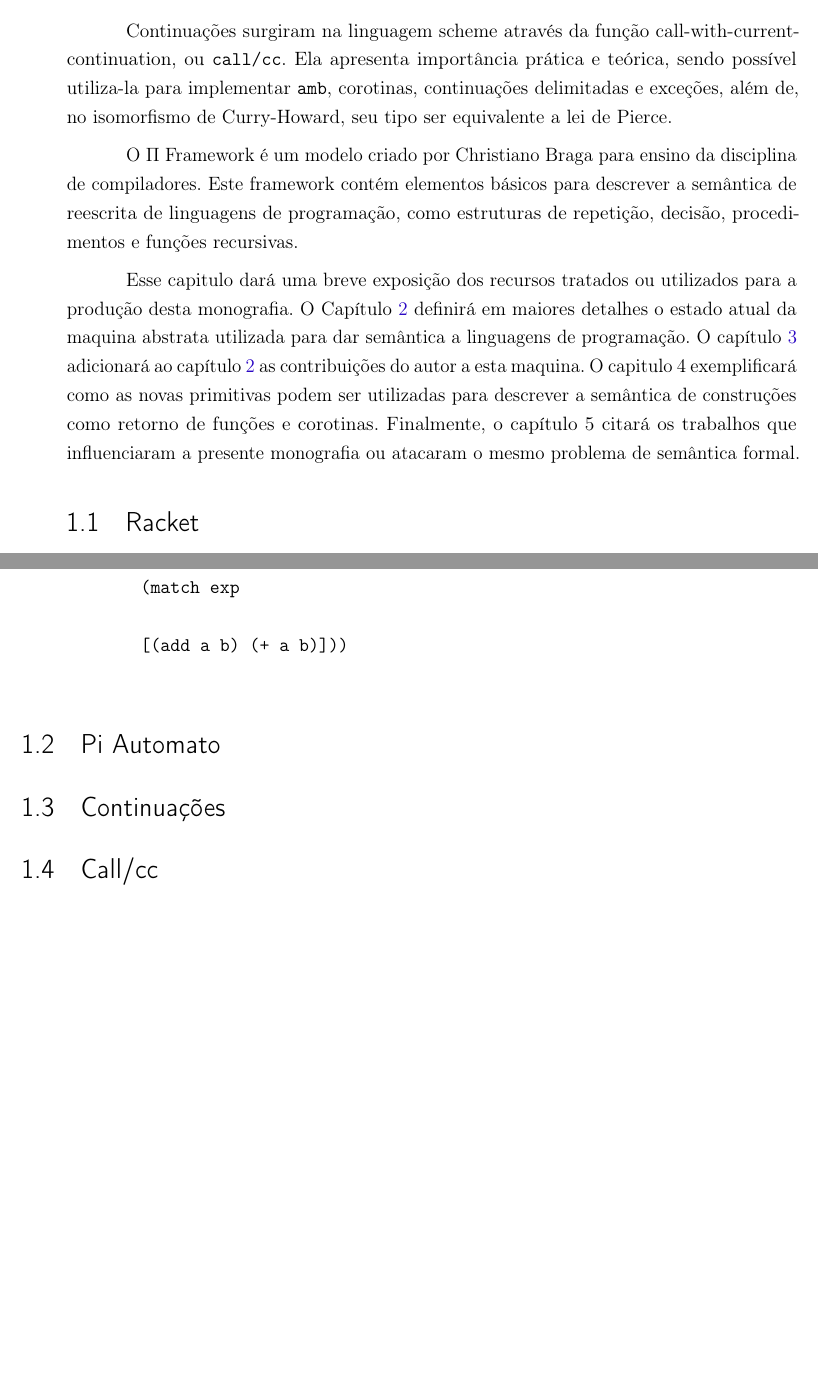
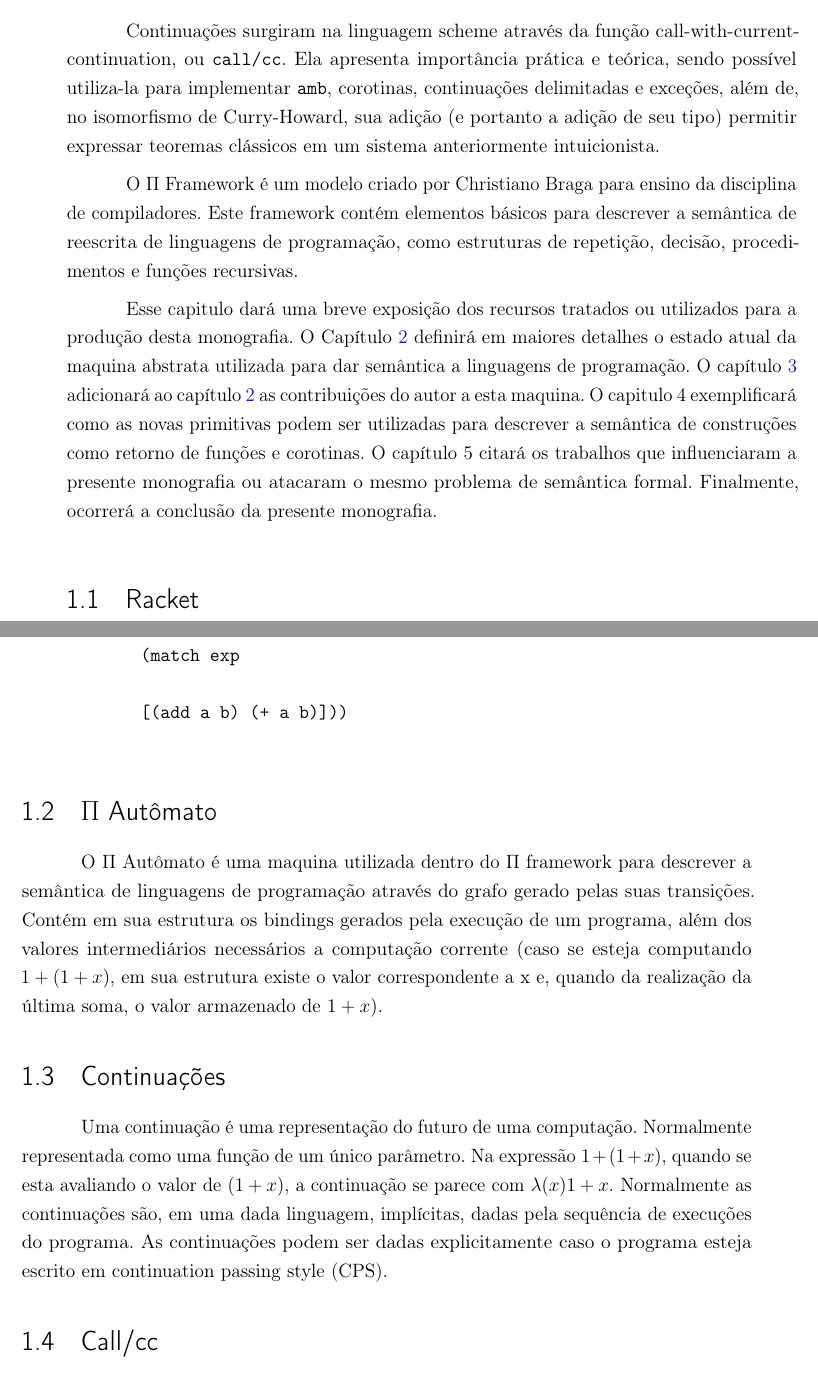
Before and after one commit to petrolifero/TCC, a LaTeX thesis (PFC.tex, which reads cap1.tex, capa.tex): two parts of pages 19 and 20 of 35, joined at a grey line, cut so that both start at the same text, the shorter picture padded with empty space. Compiled offline with pdfLaTeX.

Commit message:
Updates from Overleaf

```diff
--- a/cap1.tex
+++ b/cap1.tex
@@ -6,11 +6,11 @@
 
 Esse trabalho trata da adição de continuações à um Framework semântico para ensino de compiladores chamado $\Pi$ Framework. Continuações apresentam um controle de fluxo não-local.
 
-Continuações surgiram na linguagem scheme através da função call-with-current-continuation, ou \texttt{call/cc}. Ela apresenta importância prática e teórica, sendo possível utiliza-la para implementar \texttt{amb}, corotinas, continuações delimitadas e exceções, além de, no isomorfismo de Curry-Howard, seu tipo ser equivalente a lei de Pierce.
+Continuações surgiram na linguagem scheme através da função call-with-current-continuation, ou \texttt{call/cc}. Ela apresenta importância prática e teórica, sendo possível utiliza-la para implementar \texttt{amb}, corotinas, continuações delimitadas e exceções, além de, no isomorfismo de Curry-Howard, sua adição (e portanto a adição de seu tipo) permitir expressar teoremas clássicos em um sistema anteriormente intuicionista.
 
 O $\Pi$ Framework é um modelo criado por Christiano Braga para ensino da disciplina de compiladores. Este framework contém elementos básicos para descrever a semântica de reescrita de linguagens de programação, como estruturas de repetição, decisão, procedimentos e funções recursivas.
 
-Esse capitulo dará uma breve exposição dos recursos tratados ou utilizados para a produção desta monografia. O Capítulo \ref{cap2} definirá em maiores detalhes o estado atual da maquina abstrata utilizada para dar semântica a linguagens de programação. O capítulo \ref{cap3} adicionará ao capítulo \ref{cap2} as contribuições do autor a esta maquina. O capitulo 4 exemplificará como as novas primitivas podem ser utilizadas para descrever a semântica de construções como retorno de funções e corotinas. Finalmente, o capítulo 5 citará os trabalhos que influenciaram a presente monografia ou atacaram o mesmo problema de semântica formal.
+Esse capitulo dará uma breve exposição dos recursos tratados ou utilizados para a produção desta monografia. O Capítulo \ref{cap2} definirá em maiores detalhes o estado atual da maquina abstrata utilizada para dar semântica a linguagens de programação. O capítulo \ref{cap3} adicionará ao capítulo \ref{cap2} as contribuições do autor a esta maquina. O capitulo 4 exemplificará como as novas primitivas podem ser utilizadas para descrever a semântica de construções como retorno de funções e corotinas. O capítulo 5 citará os trabalhos que influenciaram a presente monografia ou atacaram o mesmo problema de semântica formal. Finalmente, ocorrerá a conclusão da presente monografia.
 
 \section{Racket}
 Racket\footnote{https://racket-lang.org/}, inicialmente chamada de plt-scheme, é uma linguagem baseada em lisp criada para ser uma linguagem para desenvolver linguagens. Multi-paradigma, priorizando estruturas de dados imutáveis, com um sistema de meta-programação baseado em macros higiênicas. Com extensa facilidade para realizar pattern matching, Racket foi a linguagem escolhida para desenvolver esse trabalho. O principal procedimento desenvolvido pelo autor, a saber, a função de transição do sistema, faz uso extenso do pattern matching, permitindo que as regras de transição sejam codificadas sem maior esforço, de uma maneira declarativa.
@@ -28,12 +28,11 @@ Ex:
             [(add a b) (+ a b)]))
     \end{verbatim}
 
-\section{Pi Automato}
-
+\section{$\Pi$ Autômato}
+O $\Pi$ Autômato é uma maquina utilizada dentro do $\Pi$ framework para descrever a semântica de linguagens de programação através do grafo gerado pelas suas transições. Contém em sua estrutura os bindings gerados pela execução de um programa, além dos valores intermediários necessários a computação corrente (caso se esteja computando $1+(1+x)$, em sua estrutura existe o valor correspondente a x e, quando da realização da última soma, o valor armazenado de $1+x$).
 \section{Continuações}
-
+Uma continuação é uma representação do futuro de uma computação. Normalmente representada como uma função de um único parâmetro. Na expressão $1+(1+x)$, quando se esta avaliando o valor de $(1+x)$, a continuação se parece com $\lambda(x) 1+x$. Normalmente as continuações são, em uma dada linguagem, implícitas, dadas pela sequência de execuções do programa. As continuações podem ser dadas explicitamente caso o programa esteja escrito em continuation passing style (CPS).
 \section{Call/cc}
-%faria sentido ter uma seção explicando sobre o racket
 \subsection{Call/cc em Racket}
 \subsubsection{Ret}
 \subsubsection{Call/cc}
--- a/capa.tex
+++ b/capa.tex
@@ -5,13 +5,13 @@
 \titulo{Título do Trabalho}
 \autor{Aluno}
 \local{Brasil}
-\data{2015, v-1.9.3}
+\data{2019, v-1.9.3}
 \orientador{Orientador}
 \coorientador{coorientador}
 \instituicao{%
-  Universidade Federal de Santa Catarina
+  Universidade Federal Fluminense
   \par
-  Departamento de Automação e Sistemas
+  Departamento de Ciência da computação
   }
 \tipotrabalho{Projeto de Fim de Curso}
 % O preambulo deve conter o tipo do trabalho, o objetivo,
```
Also changed, not shown: cap2.tex (+2 -1 lines).
